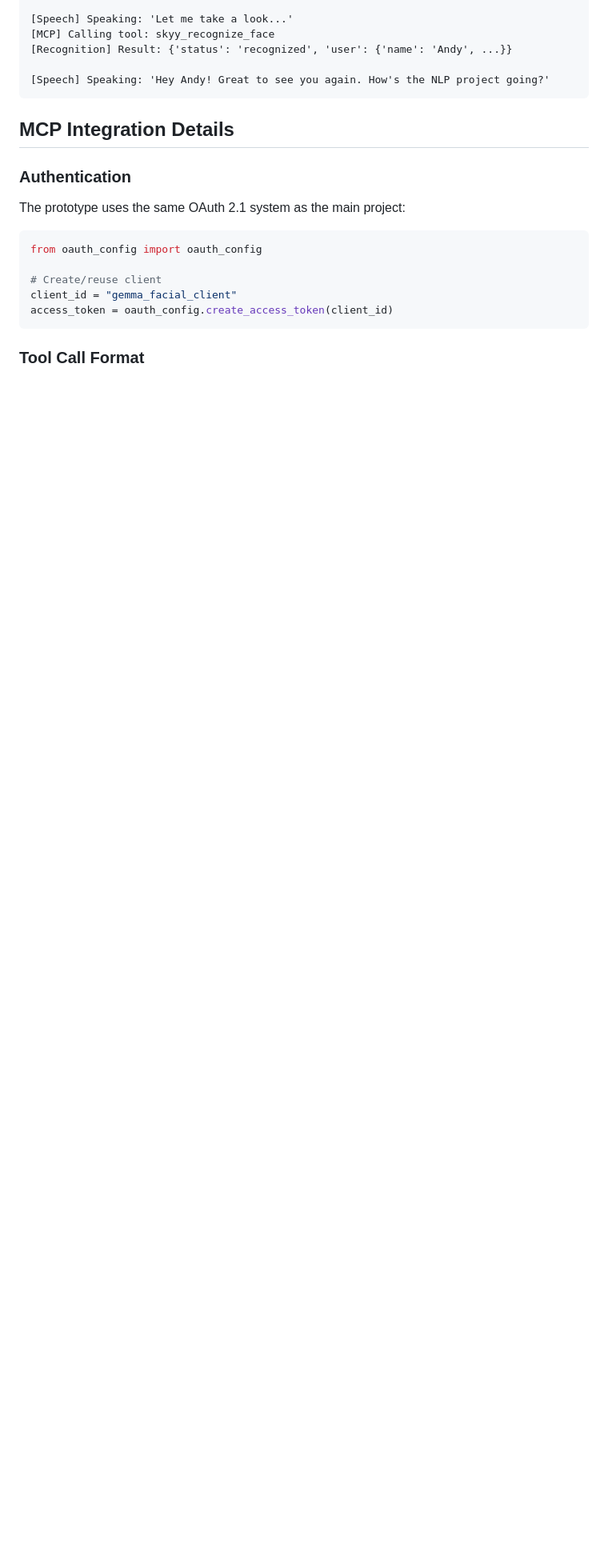
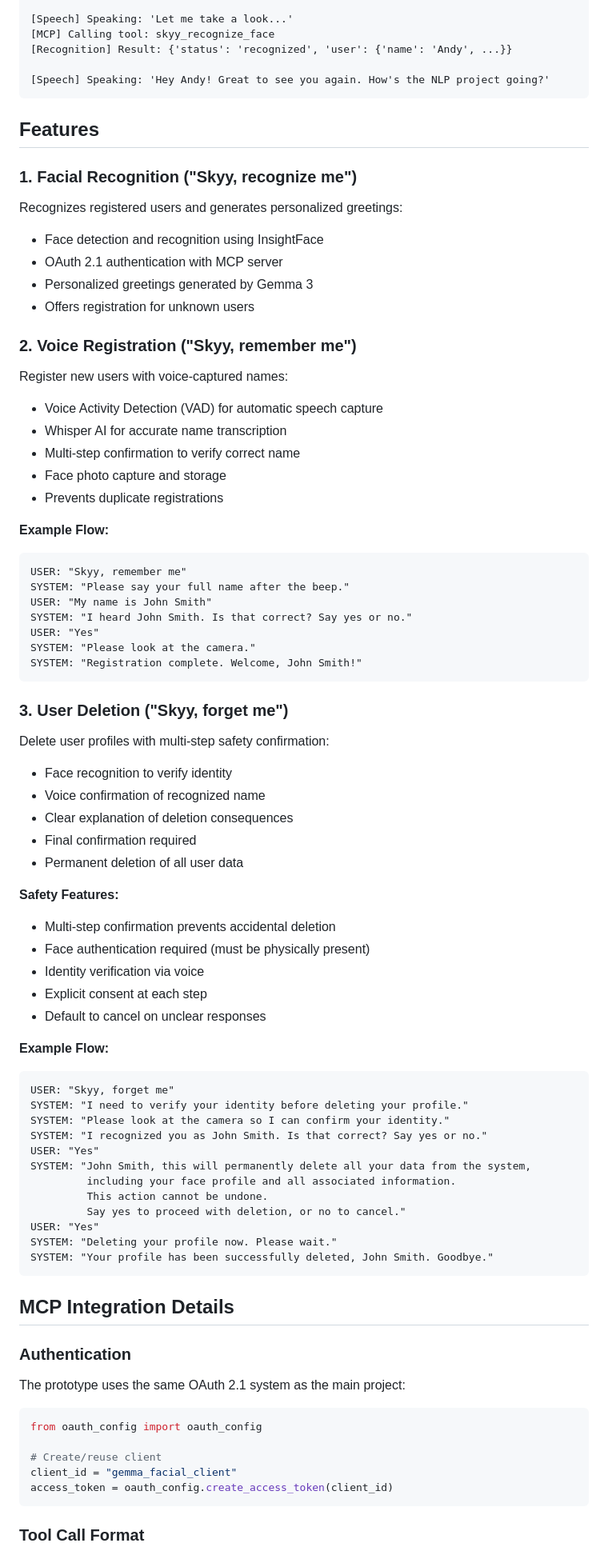
Before and after one commit to fritz007x/skyy_facial_recognition, a Markdown page: gemma_mcp_prototype/README.md, the part around the change printed below. Shown: that part at 80% size. Rendered like a GitHub page; blank space fills up the shorter version.

````diff
--- a/gemma_mcp_prototype/README.md
+++ b/gemma_mcp_prototype/README.md
@@ -186,6 +205,68 @@ SIMILARITY_THRESHOLD = 0.25
 [Recognition] Result: {'status': 'recognized', 'user': {'name': 'Andy', ...}}
 
 [Speech] Speaking: 'Hey Andy! Great to see you again. How's the NLP project going?'
+```
+
+## Features
+
+### 1. Facial Recognition ("Skyy, recognize me")
+
+Recognizes registered users and generates personalized greetings:
+- Face detection and recognition using InsightFace
+- OAuth 2.1 authentication with MCP server
+- Personalized greetings generated by Gemma 3
+- Offers registration for unknown users
+
+### 2. Voice Registration ("Skyy, remember me")
+
+Register new users with voice-captured names:
+- Voice Activity Detection (VAD) for automatic speech capture
+- Whisper AI for accurate name transcription
+- Multi-step confirmation to verify correct name
+- Face photo capture and storage
+- Prevents duplicate registrations
+
+**Example Flow:**
+```
+USER: "Skyy, remember me"
+SYSTEM: "Please say your full name after the beep."
+USER: "My name is John Smith"
+SYSTEM: "I heard John Smith. Is that correct? Say yes or no."
+USER: "Yes"
+SYSTEM: "Please look at the camera."
+SYSTEM: "Registration complete. Welcome, John Smith!"
+```
+
+### 3. User Deletion ("Skyy, forget me")
+
+Delete user profiles with multi-step safety confirmation:
+- Face recognition to verify identity
+- Voice confirmation of recognized name
+- Clear explanation of deletion consequences
+- Final confirmation required
+- Permanent deletion of all user data
+
+**Safety Features:**
+- Multi-step confirmation prevents accidental deletion
+- Face authentication required (must be physically present)
+- Identity verification via voice
+- Explicit consent at each step
+- Default to cancel on unclear responses
+
+**Example Flow:**
+```
+USER: "Skyy, forget me"
+SYSTEM: "I need to verify your identity before deleting your profile."
+SYSTEM: "Please look at the camera so I can confirm your identity."
+SYSTEM: "I recognized you as John Smith. Is that correct? Say yes or no."
+USER: "Yes"
+SYSTEM: "John Smith, this will permanently delete all your data from the system,
+         including your face profile and all associated information.
+         This action cannot be undone.
+         Say yes to proceed with deletion, or no to cancel."
+USER: "Yes"
+SYSTEM: "Deleting your profile now. Please wait."
+SYSTEM: "Your profile has been successfully deleted, John Smith. Goodbye."
 ```
 
 ## MCP Integration Details
````
Also changed, not shown: other parts of gemma_mcp_prototype/README.md (+43 -21 lines).
